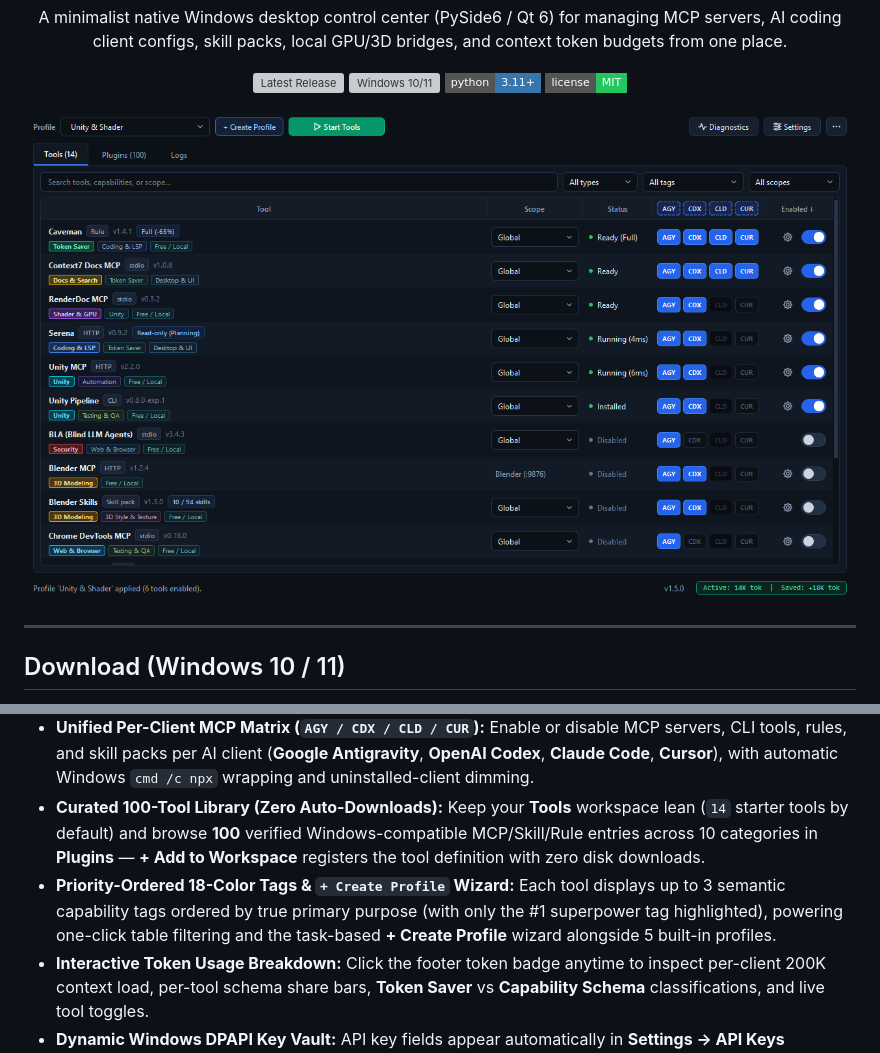
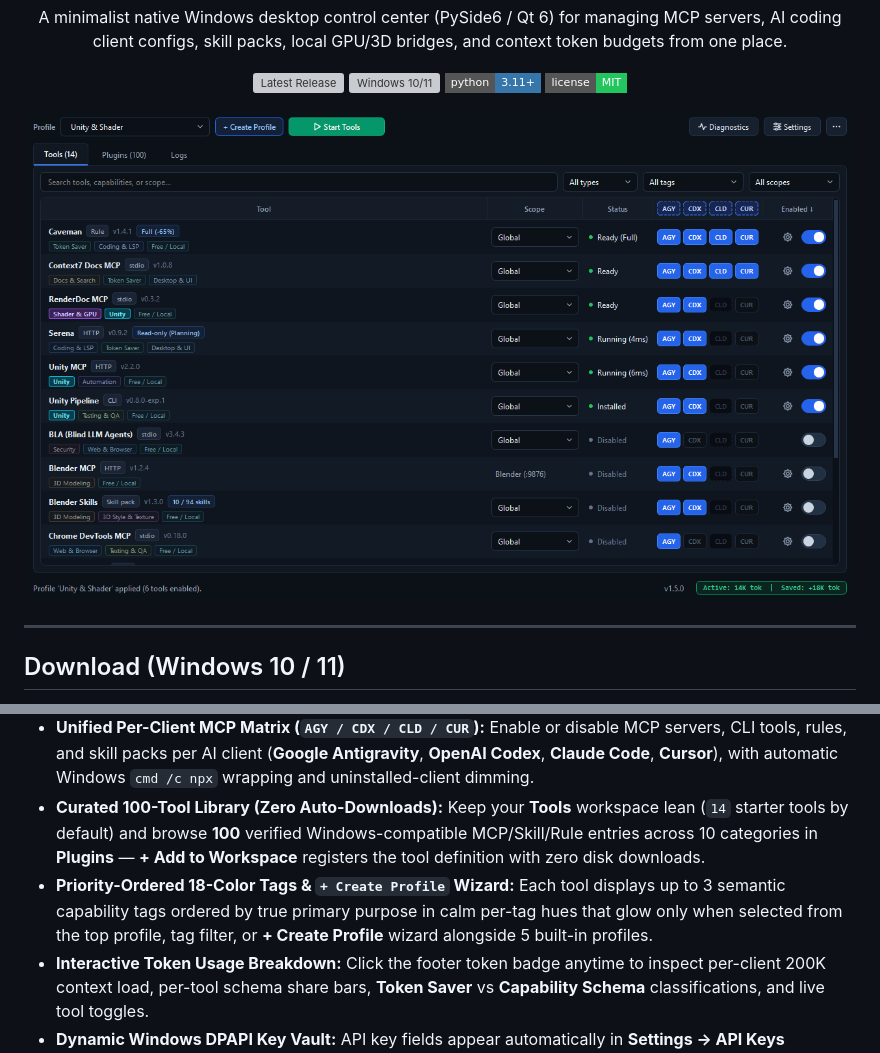
Before and after one commit to DoranPierst/AIconomy, a Markdown page: README.md, 2 parts joined by grey strips. GitHub-like rendering; pictures changed too: assets/screenshot_dark.png; badges without logos; grey boxes are pictures that could not be loaded.

Commit message:
style(tags): mute all unselected tags and shine only top-selected tags

```diff
--- a/README.md
+++ b/README.md
@@ -38,7 +38,7 @@ No Python installation required:
 - **Passive Startup & Locked Start/Stop Control:** Opens with zero unsolicited background server spawns; a single bidirectional **Start Tools** / **Stop Tools** button stays safely locked until managed processes (`psutil.wait_procs`) and local TCP ports settle.
 - **Unified Per-Client MCP Matrix (`AGY / CDX / CLD / CUR`):** Enable or disable MCP servers, CLI tools, rules, and skill packs per AI client (**Google Antigravity**, **OpenAI Codex**, **Claude Code**, **Cursor**), with automatic Windows `cmd /c npx` wrapping and uninstalled-client dimming.
 - **Curated 100-Tool Library (Zero Auto-Downloads):** Keep your **Tools** workspace lean (`14` starter tools by default) and browse **100** verified Windows-compatible MCP/Skill/Rule entries across 10 categories in **Plugins** — **+ Add to Workspace** registers the tool definition with zero disk downloads.
-- **Priority-Ordered 18-Color Tags & `+ Create Profile` Wizard:** Each tool displays up to 3 semantic capability tags ordered by true primary purpose (with only the #1 superpower tag highlighted), powering one-click table filtering and the task-based **+ Create Profile** wizard alongside 5 built-in profiles.
+- **Priority-Ordered 18-Color Tags & `+ Create Profile` Wizard:** Each tool displays up to 3 semantic capability tags ordered by true primary purpose in calm per-tag hues that glow only when selected from the top profile, tag filter, or **+ Create Profile** wizard alongside 5 built-in profiles.
 - **Interactive Token Usage Breakdown:** Click the footer token badge anytime to inspect per-client 200K context load, per-tool schema share bars, **Token Saver** vs **Capability Schema** classifications, and live tool toggles.
 - **Dynamic Windows DPAPI Key Vault:** API key fields appear automatically in **Settings -> API Keys** whenever you add a key-backed tool to your workspace, encrypted at rest via Windows `CryptProtectData`.
 - **Diagnostics Center & SQLite Logs:** Run live end-to-end MCP handshakes (`initialize`, Blender socket, `stdio` JSON-RPC), release stuck local ports safely, reset individual tools to factory defaults, and export structured AI troubleshooting prompts.
```
Also changed, not shown: CHANGELOG.md (+1 -1 lines), 7 other files.
